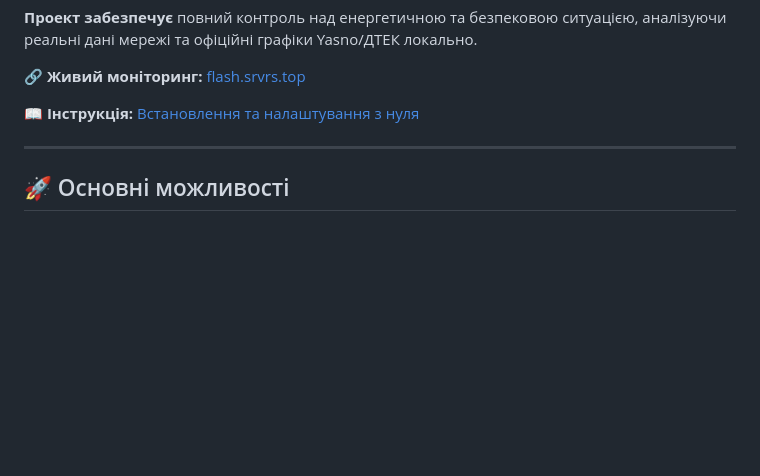
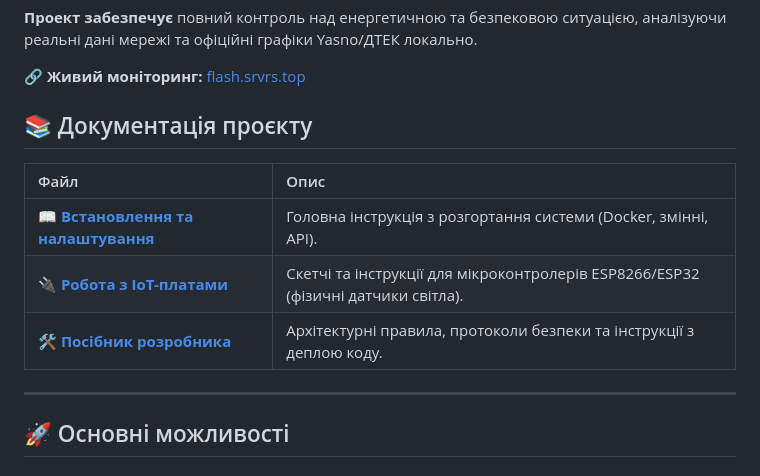
Before and after one commit to weby-homelab/flash-monitor-kyiv, a Markdown page: README.md, the part around the change. Drawn GitHub-style; blank space fills up the shorter version.

Commit message:
docs: added structured documentation navigation tables to READMEs

```diff
--- a/README.md
+++ b/README.md
@@ -31,7 +31,12 @@
 
 🔗 **Живий моніторинг:** [flash.srvrs.top](https://flash.srvrs.top/)
 
-📖 **Інструкція:** [Встановлення та налаштування з нуля](INSTRUCTIONS_INSTALL.md)
+## 📚 Документація проєкту
+| Файл | Опис |
+| :--- | :--- |
+| 📖 **[Встановлення та налаштування](INSTRUCTIONS_INSTALL.md)** | Головна інструкція з розгортання системи (Docker, змінні, API). |
+| 🔌 **[Робота з IoT-платами](INSTRUCTIONS.md)** | Скетчі та інструкції для мікроконтролерів ESP8266/ESP32 (фізичні датчики світла). |
+| 🛠️ **[Посібник розробника](DEVELOPMENT.md)** | Архітектурні правила, протоколи безпеки та інструкції з деплою коду. |
 
 ---
 
```
Also changed, not shown: README_ENG.md (+6 -1 lines).
